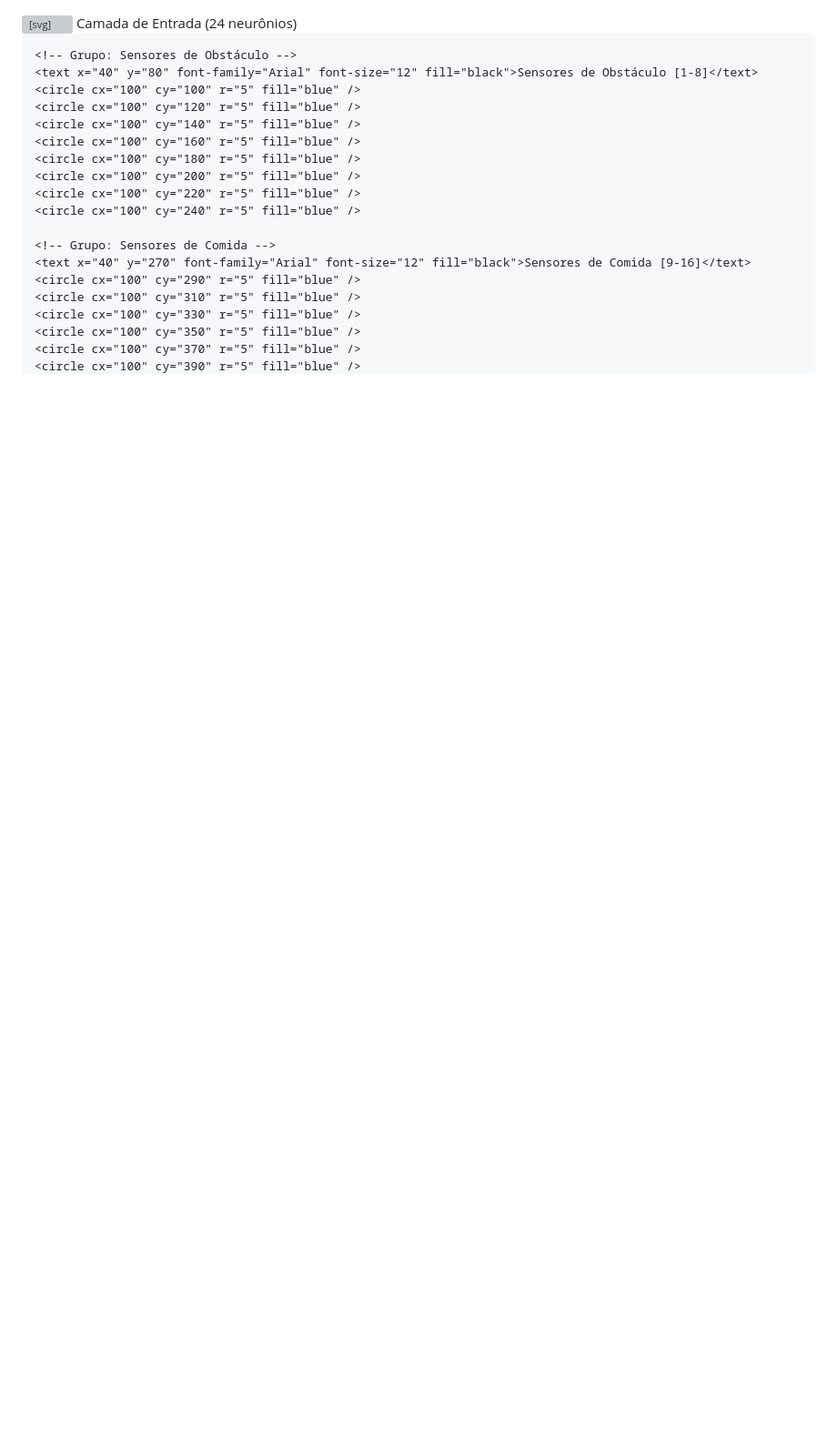
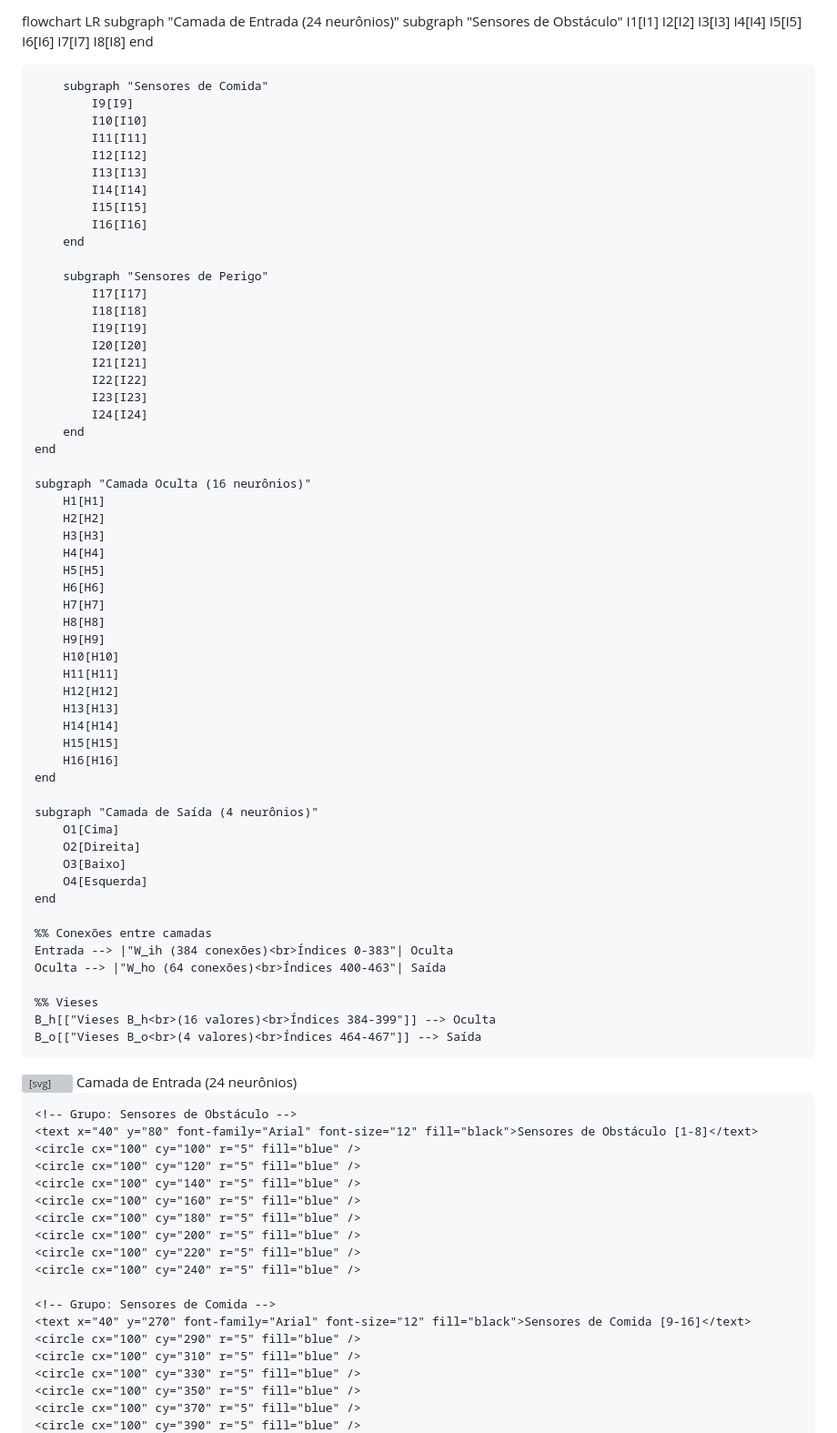
Before and after one commit to govinda777/poc_genetic_algorithms, a Markdown page: NEORAL_NETWORK.md, the part around the change. Shown at 91% size. GitHub-like rendering; blank space fills up the shorter version; grey boxes are pictures that could not be loaded.

Commit message:
Atualizar o NEORAL_NETWORK.md

```diff
--- a/NEORAL_NETWORK.md
+++ b/NEORAL_NETWORK.md
@@ -1,3 +1,75 @@
+flowchart LR
+    subgraph "Camada de Entrada (24 neurônios)"
+        subgraph "Sensores de Obstáculo"
+            I1[I1]
+            I2[I2]
+            I3[I3]
+            I4[I4]
+            I5[I5]
+            I6[I6]
+            I7[I7]
+            I8[I8]
+        end
+
+        subgraph "Sensores de Comida"
+            I9[I9]
+            I10[I10]
+            I11[I11]
+            I12[I12]
+            I13[I13]
+            I14[I14]
+            I15[I15]
+            I16[I16]
+        end
+
+        subgraph "Sensores de Perigo"
+            I17[I17]
+            I18[I18]
+            I19[I19]
+            I20[I20]
+            I21[I21]
+            I22[I22]
+            I23[I23]
+            I24[I24]
+        end
+    end
+
+    subgraph "Camada Oculta (16 neurônios)"
+        H1[H1]
+        H2[H2]
+        H3[H3]
+        H4[H4]
+        H5[H5]
+        H6[H6]
+        H7[H7]
+        H8[H8]
+        H9[H9]
+        H10[H10]
+        H11[H11]
+        H12[H12]
+        H13[H13]
+        H14[H14]
+        H15[H15]
+        H16[H16]
+    end
+
+    subgraph "Camada de Saída (4 neurônios)"
+        O1[Cima]
+        O2[Direita]
+        O3[Baixo]
+        O4[Esquerda]
+    end
+
+    %% Conexões entre camadas
+    Entrada --> |"W_ih (384 conexões)<br>Índices 0-383"| Oculta
+    Oculta --> |"W_ho (64 conexões)<br>Índices 400-463"| Saída
+
+    %% Vieses
+    B_h[["Vieses B_h<br>(16 valores)<br>Índices 384-399"]] --> Oculta
+    B_o[["Vieses B_o<br>(4 valores)<br>Índices 464-467"]] --> Saída
+
+
+
 <svg width="800" height="600" xmlns="http://www.w3.org/2000/svg">
   <!-- Título -->
   <text x="300" y="30" font-family="Arial" font-size="20" fill="black">Rede Neural do Agente Snake</text>
```
